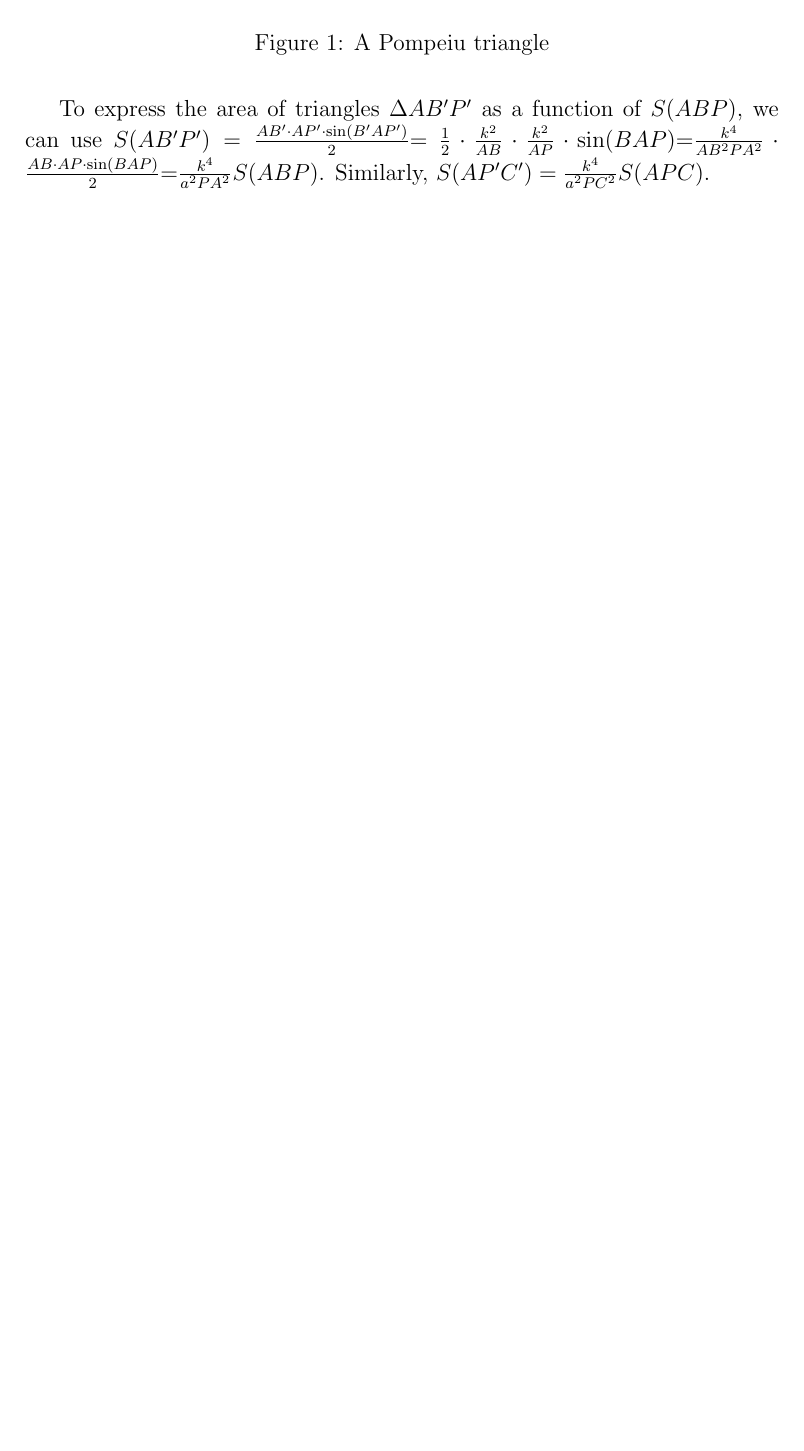
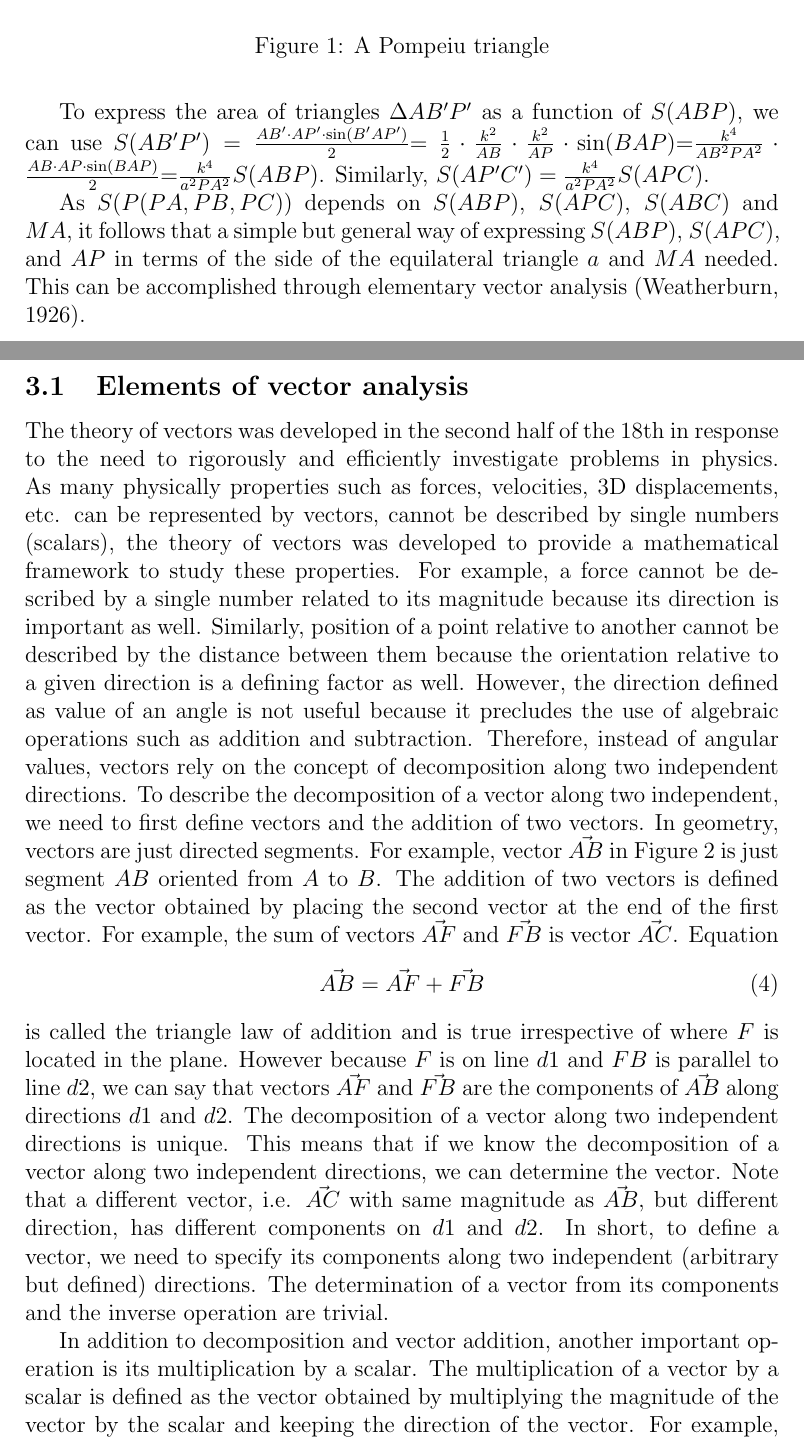
Before and after one commit to mgrecu35/texTalks, a LaTeX document (mathPaper/pompeiuTriangles.tex): part of page 3 of 3 before the commit and two parts of pages 3 and 4 of 5 after it, the two joined at a grey line, cut so that both start at the same text, the shorter picture padded with empty space. Compiled offline with pdfLaTeX.

Commit message:
vector updates

```diff
--- a/mathPaper/pompeiuTriangles.tex
+++ b/mathPaper/pompeiuTriangles.tex
@@ -46,10 +46,23 @@ However, $AB$=$BC$=$AC$=$a$. Therefore, $B'C'=\frac{k^2}{a}$, $B'P'=BP\frac{k^2}
 
 \begin{figure}[h]
 \centering
-\includegraphics[width=0.5\textwidth]{pompeiuTriangle.png}
+\includegraphics[width=0.75\textwidth]{pompeiuTriangle.png}
 \caption{A Pompeiu triangle}
 \label{fig:pompeiuTriangles1}
 \end{figure}
 
 To express the area of triangles $\Delta AB'P'$ as a function of $S(ABP)$, we can use $S(AB'P')=\frac {AB'\cdot AP' \cdot \sin(B'AP')}{2}$=
-$\frac{1}{2} \cdot \frac {k^2} {AB} \cdot \frac {k^2}{AP} \cdot \sin(BAP)$=$\frac {k^4} {AB^2 PA^2} \cdot \frac {AB \cdot AP \cdot \sin(BAP)} {2}$=$\frac {k^4}{a^2 PA^2} S(ABP)$. Similarly, $S(AP'C')=\frac {k^4}{a^2 PC^2} S(APC)$.
+$\frac{1}{2} \cdot \frac {k^2} {AB} \cdot \frac {k^2}{AP} \cdot \sin(BAP)$=$\frac {k^4} {AB^2 PA^2} \cdot \frac {AB \cdot AP \cdot \sin(BAP)} {2}$=$\frac {k^4}{a^2 PA^2} S(ABP)$. Similarly, $S(AP'C')=\frac {k^4}{a^2 PA^2} S(APC)$.
+
+As $S(P(PA,PB,PC))$ depends on $S(ABP)$, $S(APC)$, $S(ABC)$ and $MA$, it follows that a simple but general way of expressing $S(ABP)$, $S(APC)$, and $AP$ in terms of the side of the equilateral triangle $a$ and $MA$ needed.  This can be accomplished through elementary vector analysis (Weatherburn, 1926).
+
+\subsection{Elements of vector analysis}
+
+The theory of vectors was developed in the second half of the 18th in response to the need to rigorously and efficiently investigate problems in physics. As many physically properties such as forces, velocities, 3D displacements, etc. can be represented by vectors, cannot be described by single numbers (scalars), the theory of vectors was developed to provide a mathematical framework to study these properties. For example, a force cannot be described by a single number related to its magnitude because its direction is important as well. Similarly, position of a point relative to another cannot be described by the distance between them because the orientation relative to a given direction is a defining factor as well. However, the direction defined as value of an angle is not useful because it precludes the use of algebraic operations such as addition and subtraction. Therefore, instead of angular values, vectors rely on the concept of decomposition along two independent directions.  To describe the decomposition of a vector along two independent, we need to first define vectors and the addition of two vectors. In geometry, vectors are just directed segments.  For example, vector $\vec {AB}$ in Figure \ref{fig:vectors} is just segment $AB$ oriented from $A$ to $B$. The addition of two vectors is defined as the vector obtained by placing the second vector at the end of the first vector. For example, the sum of vectors $\vec {AF}$ and $\vec {FB}$ is vector $\vec {AC}$.  Equation
+\begin{equation}
+\vec {AB}=\vec {AF} + \vec {FB}
+\label{eq:vectorAddition}
+\end{equation}
+is called the triangle law of addition and is true irrespective of where $F$ is located in the plane. However because $F$ is on line $d1$ and $FB$ is parallel to line $d2$, we can say that vectors $\vec{AF}$ and $\vec{FB}$ are the components of $\vec{AB}$ along directions $d1$ and $d2$.  The decomposition of a vector along two independent directions is unique.  This means that if we know the decomposition of a vector along two independent directions, we can determine the vector.  Note that a different vector, i.e. $\vec{AC}$ with same magnitude as $\vec{AB}$, but different direction, has different components on $d1$ and $d2$. In short, to define a vector, we need to specify its components along two independent (arbitrary but defined) directions.  The determination of a vector from its components and the inverse operation are trivial.
+
+In addition to decomposition and vector addition, another important operation is its multiplication by a scalar.  The multiplication of a vector by a scalar is defined as the vector obtained by multiplying the magnitude of the vector by the scalar and keeping the direction of the vector.  For example, the vector $2\vec{AB}$ is twice as long as $\vec{AB}$ and has the same direction.  If we multiply by a negative scalar, in addition to changing the magnitude of the vector, we also invert its direction.
```
Also changed, not shown: mathPaper/Vectors.png (added), mathPaper/pompeiuTriangles.pdf, mathPaper/pompeiuTriangles.tex (16 more changed lines).
